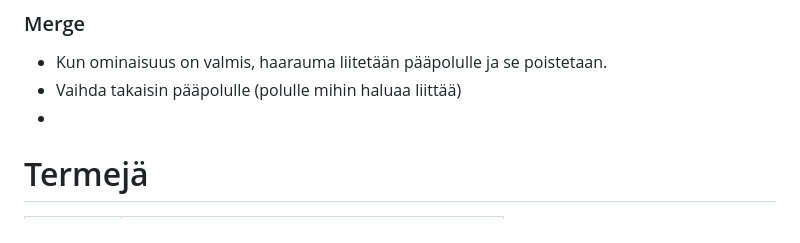
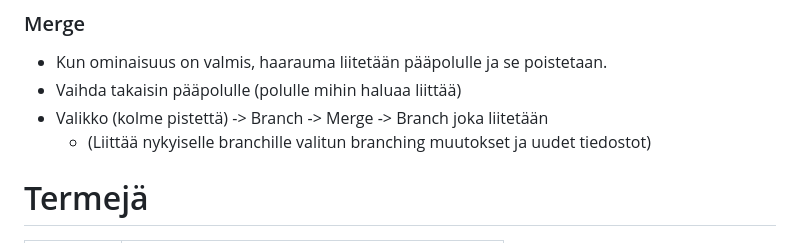
Before and after one commit to Severi621/Pesula-sovellus, a Markdown page: github-ohje/README.md, the part around the change. Drawn GitHub-style.

```diff
--- a/github-ohje/README.md
+++ b/github-ohje/README.md
@@ -55,7 +55,9 @@ Suositus:
 ### Merge
 - Kun ominaisuus on valmis, haarauma liitetään pääpolulle ja se poistetaan.
 - Vaihda takaisin pääpolulle (polulle mihin haluaa liittää)
--
+- Valikko (kolme pistettä) -> Branch -> Merge -> Branch joka liitetään
+	- (Liittää nykyiselle branchille valitun branching muutokset ja uudet tiedostot)
+
 # Termejä
 | Termi    | Toiminto                                      |
 | -------- | --------------------------------------------- |
```
